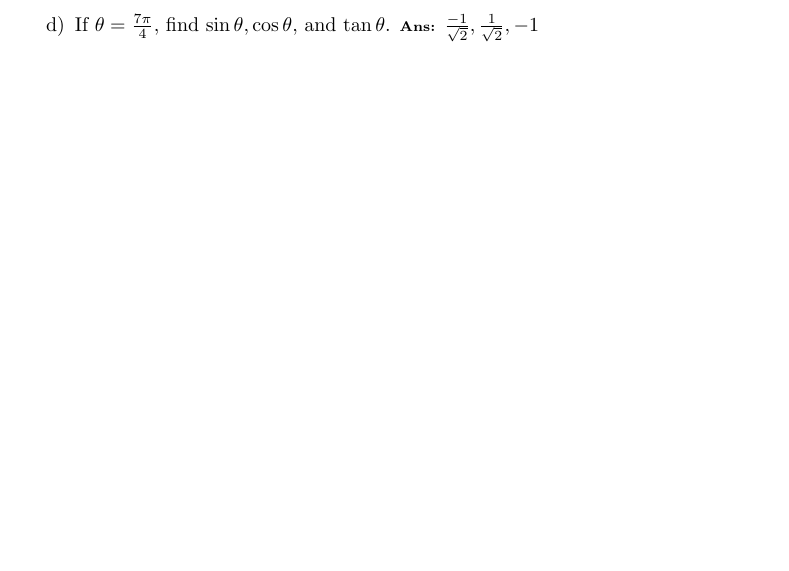
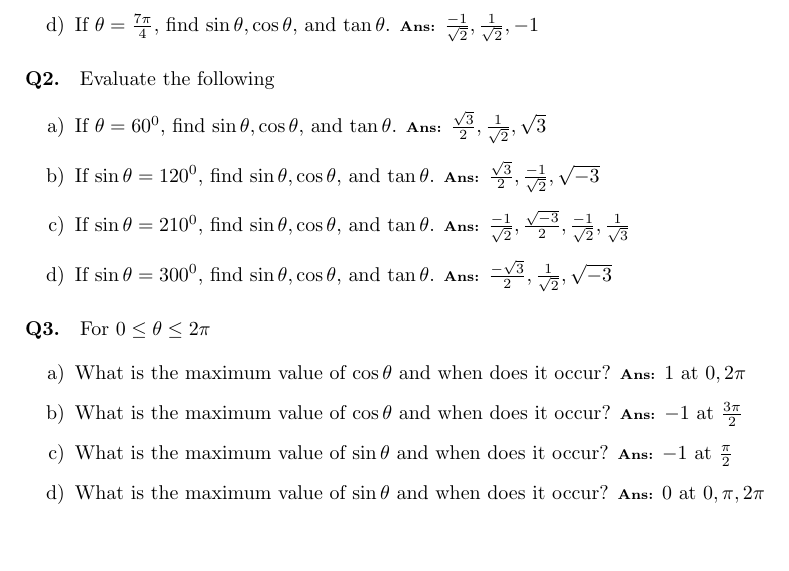
Before and after one commit to greenmang0/the-math-book, a LaTeX document (chapter-18.tex): part of page 7 of 7, cut so that both start at the same text. Compiled offline with pdfLaTeX.

Commit message:
Add question 3

```diff
--- a/chapter-18.tex
+++ b/chapter-18.tex
@@ -628,11 +628,30 @@ Find the values of $\theta^{c}$ for which $0\leq\theta\leq2\pi$.
 For $0\leq\theta\leq2\pi$, evaluate
 
 \begin{enumerate}[label=\alph*)]
-  \item If $\theta=\frac{3\pi}{4},$ find $\sin\theta, \cos\theta,$ and $\tan\theta$. {\scriptsize \textbf{Ans:}} $\frac{1}{\sqrt{2}}, \frac{-1}{\sqrt{2}}, -1$
-  \item If $\theta=\frac{-\pi}{2},$ find $\sin\theta, \cos\theta,$ and $\tan\theta$. {\scriptsize \textbf{Ans:}} $-1, 0, undefined$
-  \item If $\theta=\frac{5\pi}{4},$ find $\sin\theta, \cos\theta,$ and $\tan\theta$. {\scriptsize \textbf{Ans:}} $\frac{-1}{\sqrt{2}}, \frac{1}{\sqrt{2}}, 1$
-  \item If $\theta=\frac{7\pi}{4},$ find $\sin\theta, \cos\theta,$ and $\tan\theta$. {\scriptsize \textbf{Ans:}} $\frac{-1}{\sqrt{2}}, \frac{1}{\sqrt{2}}, -1$
+  \item If $\theta=\frac{3\pi}{4}$, find $\sin\theta, \cos\theta,$ and $\tan\theta$. {\scriptsize \textbf{Ans:}} $\frac{1}{\sqrt{2}}, \frac{-1}{\sqrt{2}}, -1$
+  \item If $\theta=\frac{-\pi}{2}$, find $\sin\theta, \cos\theta,$ and $\tan\theta$. {\scriptsize \textbf{Ans:}} $-1, 0, undefined$
+  \item If $\theta=\frac{5\pi}{4}$, find $\sin\theta, \cos\theta,$ and $\tan\theta$. {\scriptsize \textbf{Ans:}} $\frac{-1}{\sqrt{2}}, \frac{1}{\sqrt{2}}, 1$
+  \item If $\theta=\frac{7\pi}{4}$, find $\sin\theta, \cos\theta,$ and $\tan\theta$. {\scriptsize \textbf{Ans:}} $\frac{-1}{\sqrt{2}}, \frac{1}{\sqrt{2}}, -1$
 \end{enumerate}
 
+\paragraph{Q2.}
+Evaluate the following
+
+\begin{enumerate}[label=\alph*)]
+  \item If $\theta=60^{0}$, find $\sin\theta, \cos\theta,$ and $\tan\theta$. {\scriptsize \textbf{Ans:}} $\frac{\sqrt{3}}{2}, \frac{1}{\sqrt{2}}, \sqrt{3}$
+  \item If $\sin\theta=120^{0}$, find $\sin\theta, \cos\theta,$ and $\tan\theta$. {\scriptsize \textbf{Ans:}} $\frac{\sqrt{3}}{2}, \frac{-1}{\sqrt{2}}, \sqrt{-3}$
+  \item If $\sin\theta=210^{0}$, find $\sin\theta, \cos\theta,$ and $\tan\theta$. {\scriptsize \textbf{Ans:}} $\frac{-1}{\sqrt{2}}, \frac{\sqrt{-3}}{2}, \frac{-1}{\sqrt{2}}, \frac{1}{\sqrt{3}}$
+  \item If $\sin\theta=300^{0}$, find $\sin\theta, \cos\theta,$ and $\tan\theta$. {\scriptsize \textbf{Ans:}} $\frac{-\sqrt{3}}{2}, \frac{1}{\sqrt{2}}, \sqrt{-3}$
+\end{enumerate}
+
+\paragraph{Q3.}
+For $0\leq\theta\leq2\pi$
+
+\begin{enumerate}[label=\alph*)]
+  \item What is the maximum value of $\cos\theta$ and when does it occur? {\scriptsize \textbf{Ans:}} $1$ at $0, 2\pi$
+  \item What is the maximum value of $\cos\theta$ and when does it occur? {\scriptsize \textbf{Ans:}} $-1$ at $\frac{3\pi}{2}$
+  \item What is the maximum value of $\sin\theta$ and when does it occur? {\scriptsize \textbf{Ans:}} $-1$ at $\frac{\pi}{2}$
+  \item What is the maximum value of $\sin\theta$ and when does it occur? {\scriptsize \textbf{Ans:}} $0$ at $0, \pi, 2\pi$
+\end{enumerate}
 
 \end{document}
```
